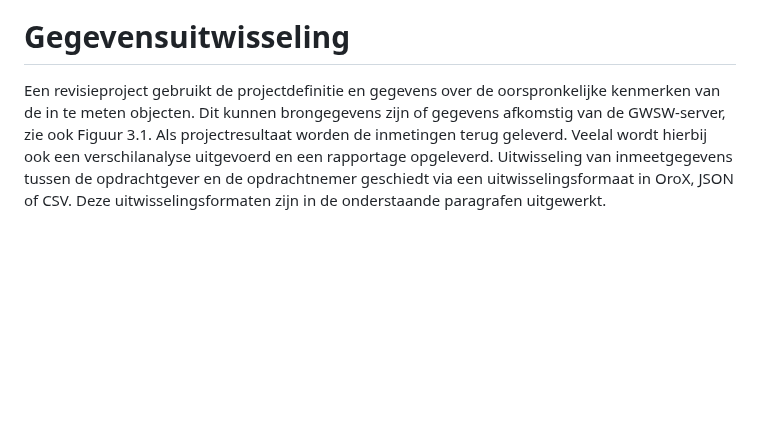
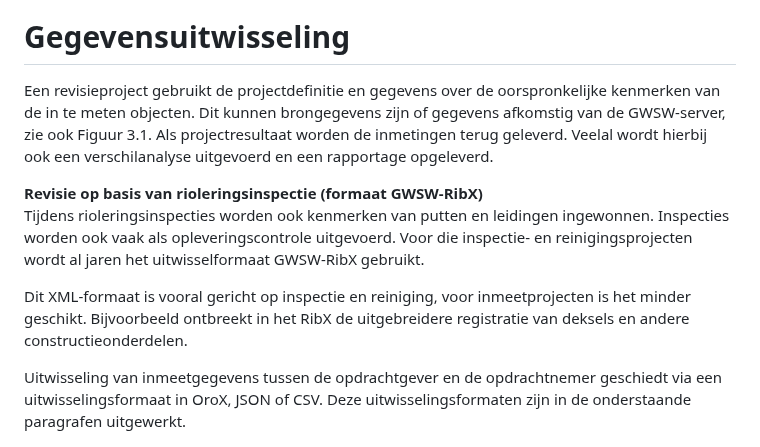
Before and after one commit to StichtingRIONED/gwsw-revisies, a Markdown page: main.md, the part around one of its changes. Rendered like a GitHub page; blank space fills up the shorter version.

Commit message:
Een alinea over RibX erbij

```diff
--- a/main.md
+++ b/main.md
@@ -48,7 +48,23 @@ Volgens het GWSW Datamodel hebben die invoer- en uitvoer-vorm dezelfde objectnaa
 *Figuur 2.1 - Schematisatie revisieproject met de verschillende deelactiviteiten (acties)*
 
 # Gegevensuitwisseling
-Een revisieproject gebruikt de projectdefinitie en gegevens over de oorspronkelijke kenmerken van de in te meten objecten. Dit kunnen brongegevens zijn of gegevens afkomstig van de GWSW-server, zie ook Figuur 3.1. Als projectresultaat worden de inmetingen terug geleverd. Veelal wordt hierbij ook een verschilanalyse uitgevoerd en een rapportage opgeleverd. Uitwisseling van inmeetgegevens tussen de opdrachtgever en de opdrachtnemer geschiedt via een uitwisselingsformaat in OroX, JSON of CSV. Deze uitwisselingsformaten zijn in de onderstaande paragrafen uitgewerkt.
+Een revisieproject gebruikt de projectdefinitie en gegevens over de oorspronkelijke kenmerken van de in te meten objecten.
+Dit kunnen brongegevens zijn of gegevens afkomstig van de GWSW-server, zie ook Figuur 3.1. Als projectresultaat worden de inmetingen terug geleverd.
+Veelal wordt hierbij ook een verschilanalyse uitgevoerd en een rapportage opgeleverd.
+
+<div class="box">
+<strong>Revisie op basis van rioleringsinspectie (formaat GWSW-RibX)</strong>
+
+Tijdens rioleringsinspecties worden ook kenmerken van putten en leidingen ingewonnen.
+Inspecties worden ook vaak als opleveringscontrole uitgevoerd.
+Voor die inspectie- en reinigingsprojecten wordt al jaren het uitwisselformaat GWSW-RibX gebruikt.
+
+Dit XML-formaat is vooral gericht op inspectie en reiniging, voor inmeetprojecten is het minder geschikt.
+Bijvoorbeeld ontbreekt in het RibX de uitgebreidere registratie van deksels en andere constructieonderdelen.
+</div>
+
+Uitwisseling van inmeetgegevens tussen de opdrachtgever en de opdrachtnemer geschiedt via een uitwisselingsformaat in OroX, JSON of CSV.
+Deze uitwisselingsformaten zijn in de onderstaande paragrafen uitgewerkt.
 
 <img src="media/Proces uitwisseling.png" style="width:80%;height:80%" />
 
```
Also changed, not shown: other parts of main.md (+9 -9 lines).
